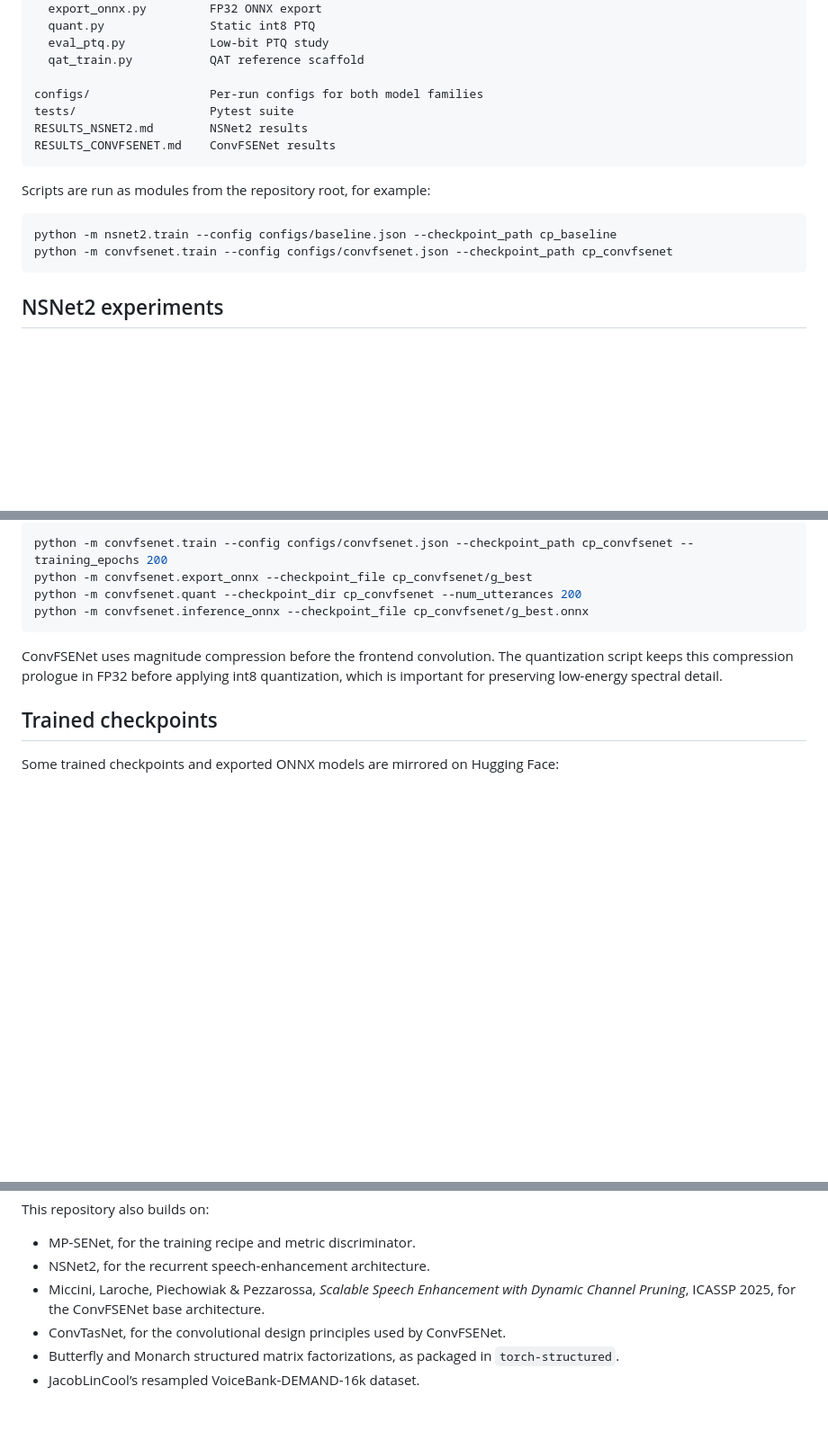
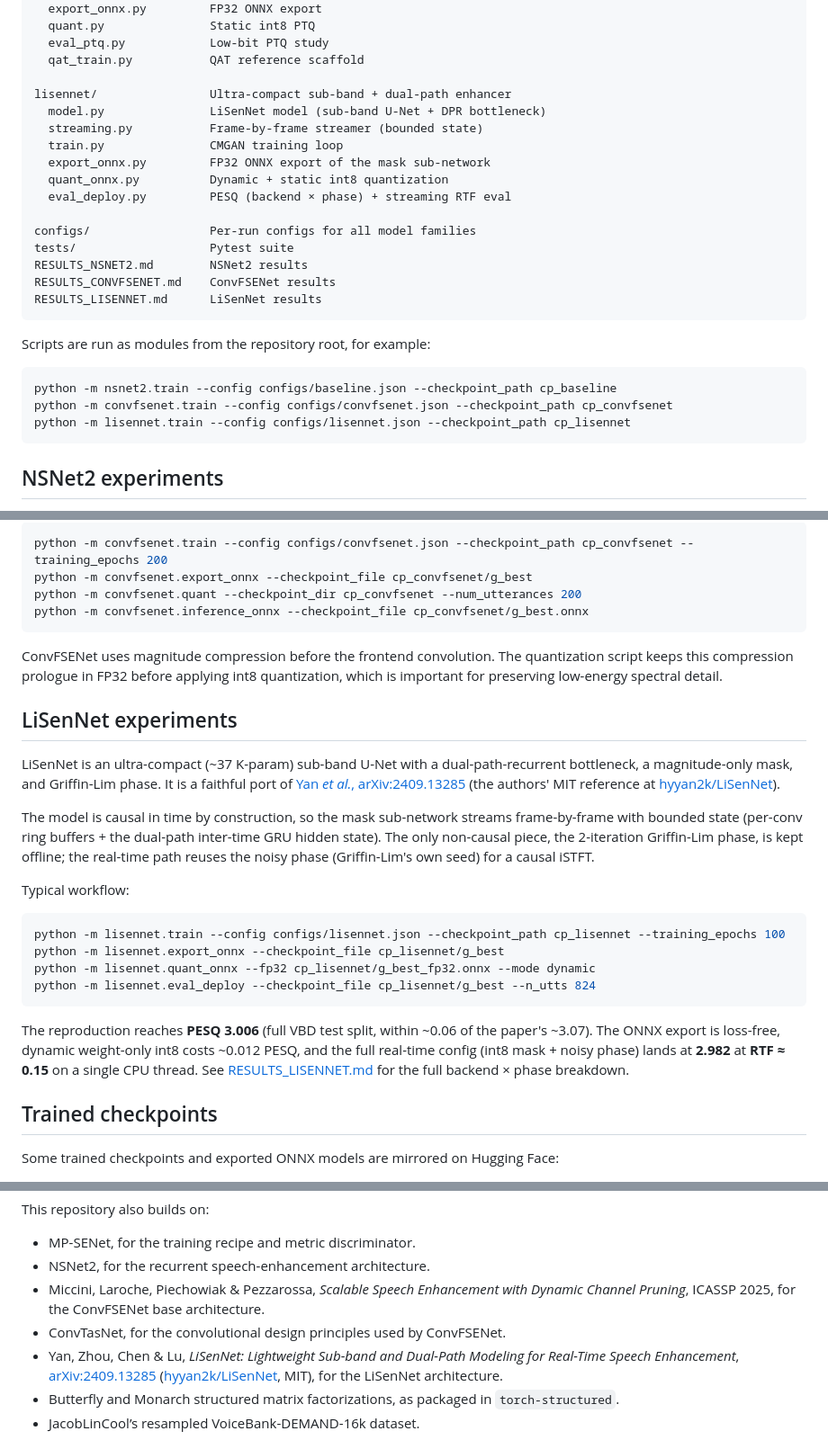
Before and after one commit to LarocheC/eco8-neaixt, a Markdown page: README.md, 3 parts joined by grey strips. Shown at 90% size. Rendered like a GitHub page; blank space fills up the shorter version.

````diff
--- a/README.md
+++ b/README.md
@@ -82,10 +84,19 @@ convfsenet/              Fully-convolutional causal enhancer
   eval_ptq.py            Low-bit PTQ study
   qat_train.py           QAT reference scaffold
 
-configs/                 Per-run configs for both model families
+lisennet/                Ultra-compact sub-band + dual-path enhancer
+  model.py               LiSenNet model (sub-band U-Net + DPR bottleneck)
+  streaming.py           Frame-by-frame streamer (bounded state)
+  train.py               CMGAN training loop
+  export_onnx.py         FP32 ONNX export of the mask sub-network
+  quant_onnx.py          Dynamic + static int8 quantization
+  eval_deploy.py         PESQ (backend × phase) + streaming RTF eval
+
+configs/                 Per-run configs for all model families
 tests/                   Pytest suite
 RESULTS_NSNET2.md        NSNet2 results
 RESULTS_CONVFSENET.md    ConvFSENet results
+RESULTS_LISENNET.md      LiSenNet results
 ```
 
 Scripts are run as modules from the repository root, for example:
@@ -93,6 +104,7 @@ Scripts are run as modules from the repository root, for example:
 ```bash
 python -m nsnet2.train --config configs/baseline.json --checkpoint_path cp_baseline
 python -m convfsenet.train --config configs/convfsenet.json --checkpoint_path cp_convfsenet
+python -m lisennet.train --config configs/lisennet.json --checkpoint_path cp_lisennet
 ```
 
 ## NSNet2 experiments
@@ -138,6 +150,23 @@ python -m convfsenet.inference_onnx --checkpoint_file cp_convfsenet/g_best.onnx
 
 ConvFSENet uses magnitude compression before the frontend convolution. The quantization script keeps this compression prologue in FP32 before applying int8 quantization, which is important for preserving low-energy spectral detail.
 
+## LiSenNet experiments
+
+LiSenNet is an ultra-compact (~37 K-param) sub-band U-Net with a dual-path-recurrent bottleneck, a magnitude-only mask, and Griffin-Lim phase. It is a faithful port of [Yan *et al.*, arXiv:2409.13285](https://arxiv.org/abs/2409.13285) (the authors' MIT reference at [hyyan2k/LiSenNet](https://github.com/hyyan2k/LiSenNet)).
+
+The model is causal in time by construction, so the mask sub-network streams frame-by-frame with bounded state (per-conv ring buffers + the dual-path inter-time GRU hidden state). The only non-causal piece, the 2-iteration Griffin-Lim phase, is kept offline; the real-time path reuses the noisy phase (Griffin-Lim's own seed) for a causal iSTFT.
+
+Typical workflow:
+
+```bash
+python -m lisennet.train --config configs/lisennet.json --checkpoint_path cp_lisennet --training_epochs 100
+python -m lisennet.export_onnx --checkpoint_file cp_lisennet/g_best
+python -m lisennet.quant_onnx --fp32 cp_lisennet/g_best_fp32.onnx --mode dynamic
+python -m lisennet.eval_deploy --checkpoint_file cp_lisennet/g_best --n_utts 824
+```
+
+The reproduction reaches **PESQ 3.006** (full VBD test split, within ~0.06 of the paper's ~3.07). The ONNX export is loss-free, dynamic weight-only int8 costs ~0.012 PESQ, and the full real-time config (int8 mask + noisy phase) lands at **2.982** at **RTF ≈ 0.15** on a single CPU thread. See [RESULTS_LISENNET.md](RESULTS_LISENNET.md) for the full backend × phase breakdown.
+
 ## Trained checkpoints
 
 Some trained checkpoints and exported ONNX models are mirrored on Hugging Face:
@@ -159,6 +188,7 @@ This repository also builds on:
 * NSNet2, for the recurrent speech-enhancement architecture.
 * Miccini, Laroche, Piechowiak & Pezzarossa, *Scalable Speech Enhancement with Dynamic Channel Pruning*, ICASSP 2025, for the ConvFSENet base architecture.
 * ConvTasNet, for the convolutional design principles used by ConvFSENet.
+* Yan, Zhou, Chen & Lu, *LiSenNet: Lightweight Sub-band and Dual-Path Modeling for Real-Time Speech Enhancement*, [arXiv:2409.13285](https://arxiv.org/abs/2409.13285) ([hyyan2k/LiSenNet](https://github.com/hyyan2k/LiSenNet), MIT), for the LiSenNet architecture.
 * Butterfly and Monarch structured matrix factorizations, as packaged in `torch-structured`.
 * JacobLinCool’s resampled VoiceBank-DEMAND-16k dataset.
 
````
Also changed, not shown: other parts of README.md (+4 -2 lines), RESULTS_LISENNET.md (added, +146 -0 lines).
